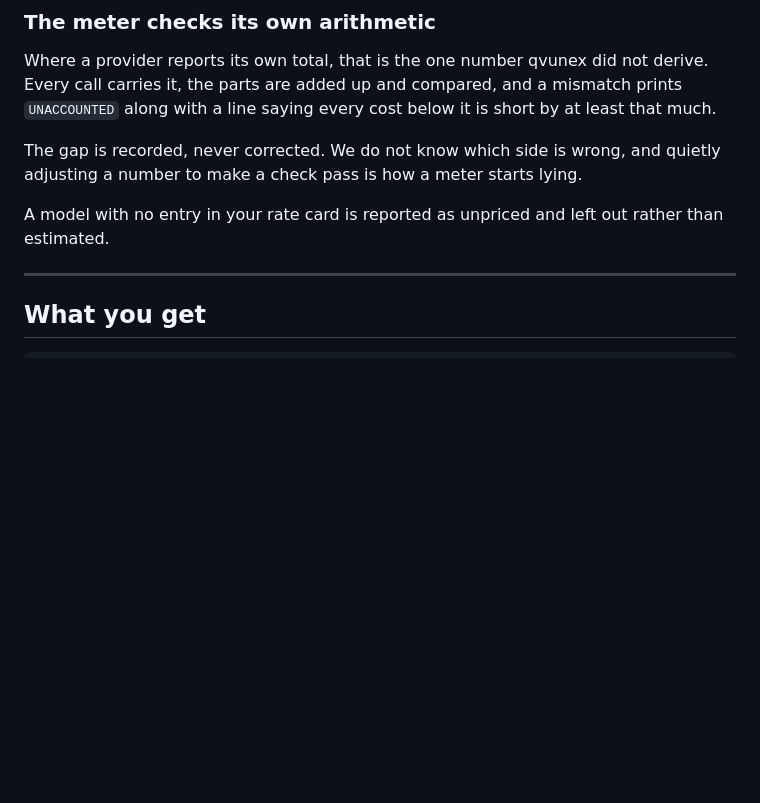
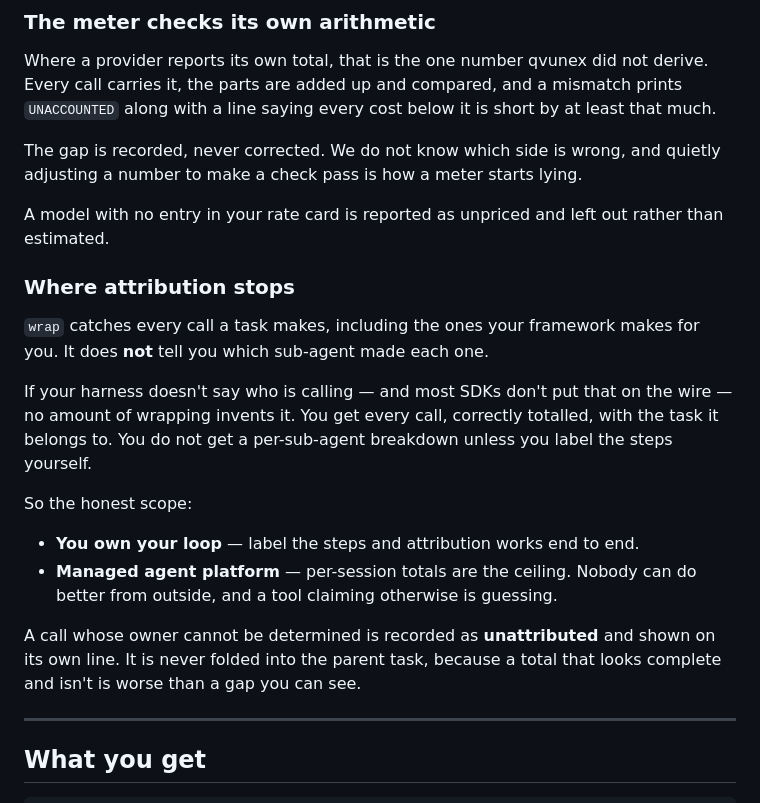
Before and after one commit to qaisermehdi3-coder/qvunex, a Markdown page: README.md, the part around the change. GitHub-like rendering; blank space fills up the shorter version.

Commit message:
readme: state where attribution stops

```diff
--- a/README.md
+++ b/README.md
@@ -136,6 +136,26 @@ quietly adjusting a number to make a check pass is how a meter starts lying.
 
 A model with no entry in your rate card is reported as unpriced and left out
 rather than estimated.
+
+### Where attribution stops
+
+`wrap` catches every call a task makes, including the ones your framework makes
+for you. It does **not** tell you which sub-agent made each one.
+
+If your harness doesn't say who is calling — and most SDKs don't put that on the
+wire — no amount of wrapping invents it. You get every call, correctly totalled,
+with the task it belongs to. You do not get a per-sub-agent breakdown unless you
+label the steps yourself.
+
+So the honest scope:
+
+* **You own your loop** — label the steps and attribution works end to end.
+* **Managed agent platform** — per-session totals are the ceiling. Nobody can do
+  better from outside, and a tool claiming otherwise is guessing.
+
+A call whose owner cannot be determined is recorded as **unattributed** and shown
+on its own line. It is never folded into the parent task, because a total that
+looks complete and isn't is worse than a gap you can see.
 
 ---
 
```
